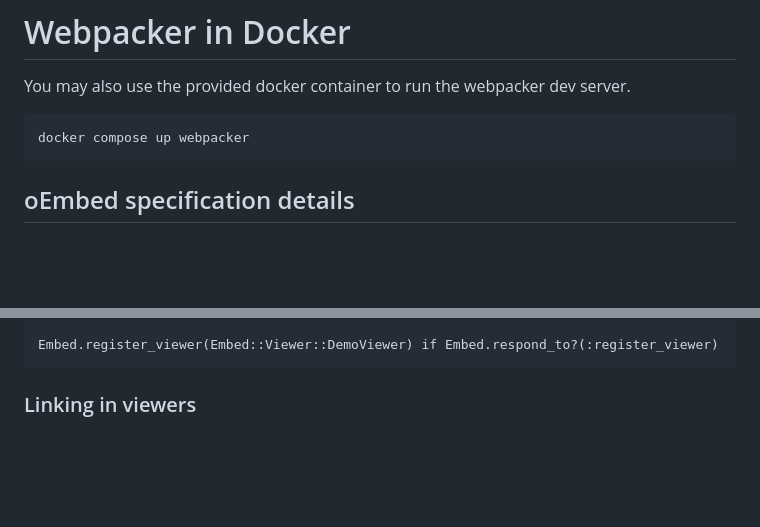
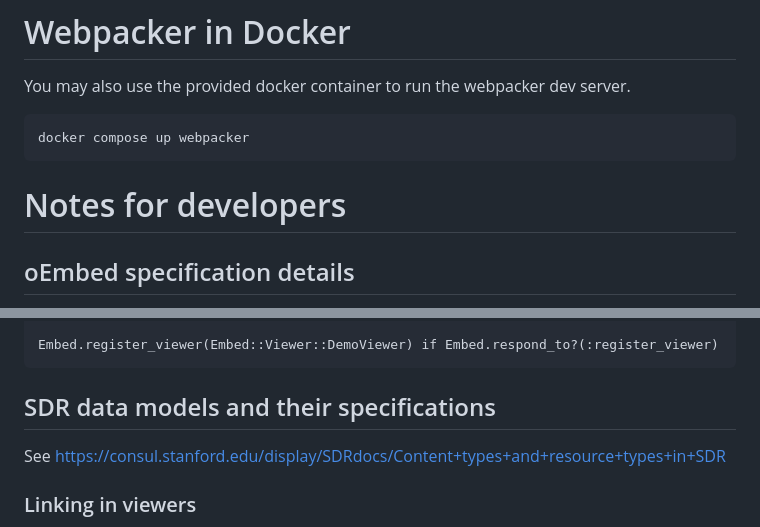
Before and after one commit to sul-dlss/sul-embed, a Markdown page: README.md, 2 parts joined by grey strips. Drawn GitHub-style; blank space fills up the shorter version.

Commit message:
Add a link to SDR data model specs

````diff
--- a/README.md
+++ b/README.md
@@ -32,6 +32,8 @@ You may also use the provided docker container to run the webpacker dev server.
 ```
 docker compose up webpacker
 ```
+
+# Notes for developers
 
 ## oEmbed specification details
 
@@ -83,6 +85,9 @@ The file that the class is defined in (or your preferred method) should register
 
     Embed.register_viewer(Embed::Viewer::DemoViewer) if Embed.respond_to?(:register_viewer)
 
+## SDR data models and their specifications
+
+See https://consul.stanford.edu/display/SDRdocs/Content+types+and+resource+types+in+SDR
 
 ### Linking in viewers
 
````
Also changed, not shown: other parts of README.md (+1 -0 lines).
